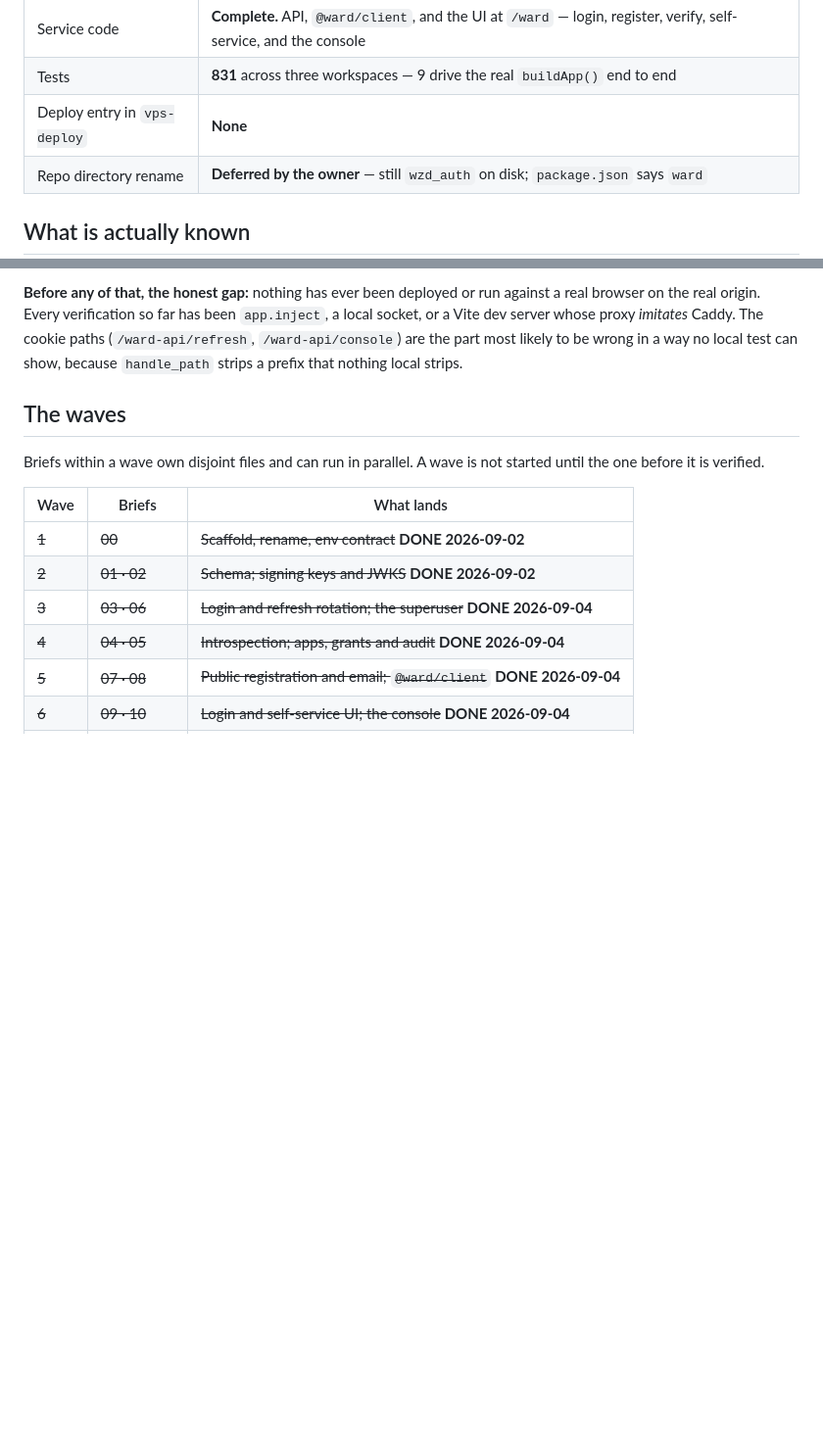
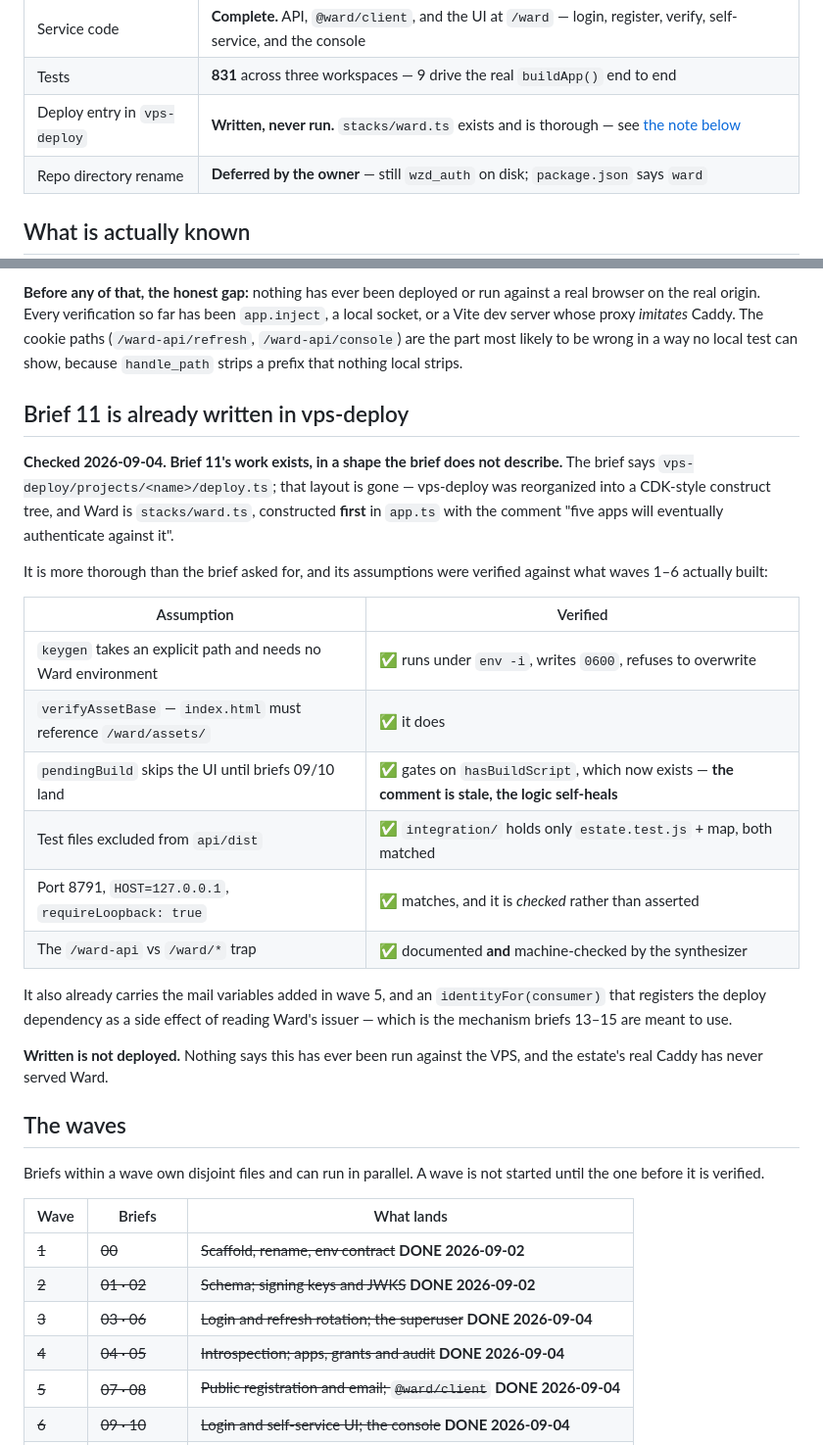
Before and after one commit to gandolh/wzd_auth, a Markdown page: corpus/wiki/status.md, 2 parts joined by grey strips. Shown at 98% size. GitHub-like rendering; blank space fills up the shorter version.

Commit message:
Corpus: brief 11 is already written in vps-deploy, in a different shape
status.md claimed there was no deploy entry. There is: vps-deploy was
reorganized into a CDK-style construct tree since brief 11 was written, so the
projects/<name>/deploy.ts layout the brief describes no longer exists, and Ward
is stacks/ward.ts — constructed first in app.ts, ahead of the apps that will
authenticate against it.

Verified its assumptions against what waves 1-6 actually built rather than
taking them on faith. The riskiest one holds: keygen runs under env -i with an
explicit path, writes 0600 and refuses to overwrite, which is what lets the key
be created before the environment is complete. verifyAssetBase will pass, the
test excludes cover api/dist/integration, and pendingBuild gates on
hasBuildScript so it now builds the UI rather than skipping it — only its
comment is stale.

Recorded because the distinction matters for what comes next: written is not
deployed. Nothing indicates this has ever run against the VPS, and the estate's
real Caddy has never served Ward.

Co-Authored-By: Claude Opus 5 (1M context) <noreply@anthropic.com>

```diff
--- a/corpus/wiki/status.md
+++ b/corpus/wiki/status.md
@@ -34,7 +34,7 @@ build's to make.
 | Briefs done | **11** — 00 · 01 · 02 · 03 · 04 · 05 · 06 · 07 · 08 · [09](../briefs/done/09-login-ui.md) · [10](../briefs/done/10-console-ui.md), all in [briefs/done/](../briefs/done/); **5 left**, and every one of them touches another repo |
 | Service code | **Complete.** API, `@ward/client`, and the UI at `/ward` — login, register, verify, self-service, and the console |
 | Tests | **831** across three workspaces — 9 drive the real `buildApp()` end to end |
-| Deploy entry in `vps-deploy` | **None** |
+| Deploy entry in `vps-deploy` | **Written, never run.** `stacks/ward.ts` exists and is thorough — see [the note below](#brief-11-is-already-written-in-vps-deploy) |
 | Repo directory rename | **Deferred by the owner** — still `wzd_auth` on disk; `package.json` says `ward` |
 
 ## What is actually known
@@ -72,6 +72,33 @@ against a real browser on the real origin. Every verification so far has been
 The cookie paths (`/ward-api/refresh`, `/ward-api/console`) are the part most
 likely to be wrong in a way no local test can show, because `handle_path`
 strips a prefix that nothing local strips.
+
+## Brief 11 is already written in vps-deploy
+
+**Checked 2026-09-04. Brief 11's work exists, in a shape the brief does not
+describe.** The brief says `vps-deploy/projects/<name>/deploy.ts`; that layout
+is gone — vps-deploy was reorganized into a CDK-style construct tree, and Ward
+is `stacks/ward.ts`, constructed **first** in `app.ts` with the comment "five
+apps will eventually authenticate against it".
+
+It is more thorough than the brief asked for, and its assumptions were verified
+against what waves 1–6 actually built:
+
+| Assumption | Verified |
+|---|---|
+| `keygen` takes an explicit path and needs no Ward environment | ✅ runs under `env -i`, writes `0600`, refuses to overwrite |
+| `verifyAssetBase` — `index.html` must reference `/ward/assets/` | ✅ it does |
+| `pendingBuild` skips the UI until briefs 09/10 land | ✅ gates on `hasBuildScript`, which now exists — **the comment is stale, the logic self-heals** |
+| Test files excluded from `api/dist` | ✅ `integration/` holds only `estate.test.js` + map, both matched |
+| Port 8791, `HOST=127.0.0.1`, `requireLoopback: true` | ✅ matches, and it is *checked* rather than asserted |
+| The `/ward-api` vs `/ward/*` trap | ✅ documented **and** machine-checked by the synthesizer |
+
+It also already carries the mail variables added in wave 5, and an
+`identityFor(consumer)` that registers the deploy dependency as a side effect of
+reading Ward's issuer — which is the mechanism briefs 13–15 are meant to use.
+
+**Written is not deployed.** Nothing says this has ever been run against the
+VPS, and the estate's real Caddy has never served Ward.
 
 ## The waves
 
```
